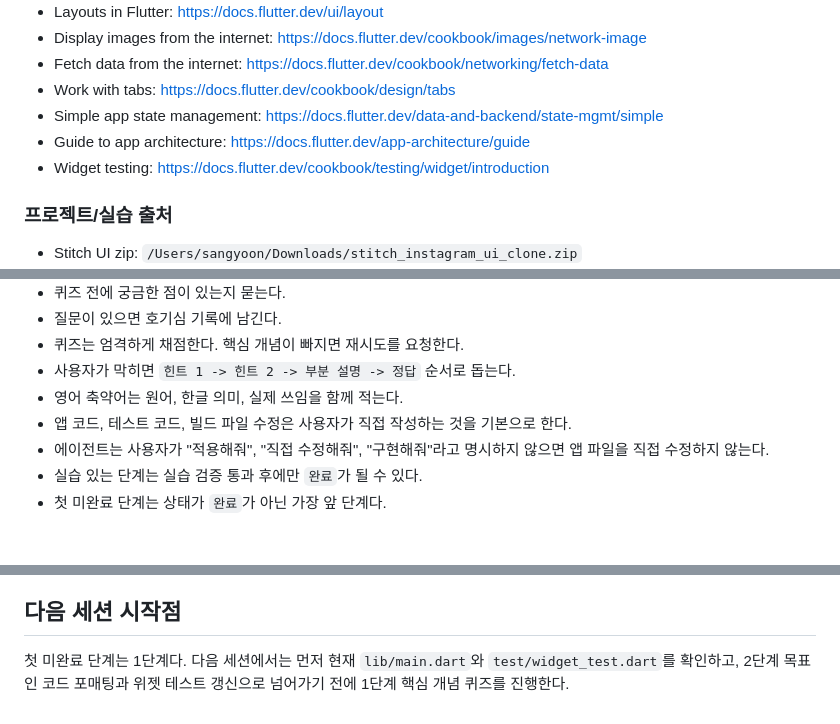
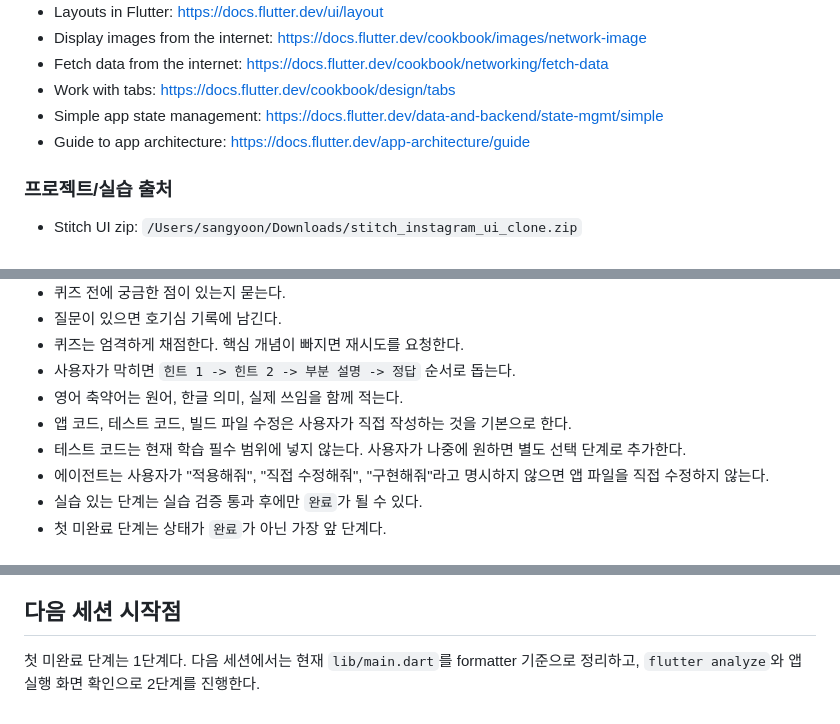
Before and after one commit to Sangyoon98/flutter_sample, a Markdown page: docs/LEARNING_FLUTTER_INSTAGRAM_CLONE.md, 3 parts joined by grey strips. Rendered like a GitHub page.

```diff
--- a/docs/LEARNING_FLUTTER_INSTAGRAM_CLONE.md
+++ b/docs/LEARNING_FLUTTER_INSTAGRAM_CLONE.md
@@ -30,7 +31,6 @@
 - Work with tabs: https://docs.flutter.dev/cookbook/design/tabs
 - Simple app state management: https://docs.flutter.dev/data-and-backend/state-mgmt/simple
 - Guide to app architecture: https://docs.flutter.dev/app-architecture/guide
-- Widget testing: https://docs.flutter.dev/cookbook/testing/widget/introduction
 
 ### 프로젝트/실습 출처
 
@@ -92,6 +92,7 @@
 - 사용자가 막히면 `힌트 1 -> 힌트 2 -> 부분 설명 -> 정답` 순서로 돕는다.
 - 영어 축약어는 원어, 한글 의미, 실제 쓰임을 함께 적는다.
 - 앱 코드, 테스트 코드, 빌드 파일 수정은 사용자가 직접 작성하는 것을 기본으로 한다.
+- 테스트 코드는 현재 학습 필수 범위에 넣지 않는다. 사용자가 나중에 원하면 별도 선택 단계로 추가한다.
 - 에이전트는 사용자가 "적용해줘", "직접 수정해줘", "구현해줘"라고 명시하지 않으면 앱 파일을 직접 수정하지 않는다.
 - 실습 있는 단계는 실습 검증 통과 후에만 `완료`가 될 수 있다.
 - 첫 미완료 단계는 상태가 `완료`가 아닌 가장 앞 단계다.
@@ -503,4 +499,4 @@
 ## 다음 세션 시작점
 
 첫 미완료 단계는 1단계다.
-다음 세션에서는 먼저 현재 `lib/main.dart`와 `test/widget_test.dart`를 확인하고, 2단계 목표인 코드 포매팅과 위젯 테스트 갱신으로 넘어가기 전에 1단계 핵심 개념 퀴즈를 진행한다.
+다음 세션에서는 현재 `lib/main.dart`를 formatter 기준으로 정리하고, `flutter analyze`와 앱 실행 화면 확인으로 2단계를 진행한다.
```
Also changed, not shown: other parts of docs/LEARNING_FLUTTER_INSTAGRAM_CLONE.md (+26 -30 lines), docs/LEARNING_REVIEW_FLUTTER_INSTAGRAM_CLONE_STEP_1.md (added, +50 -0 lines).
